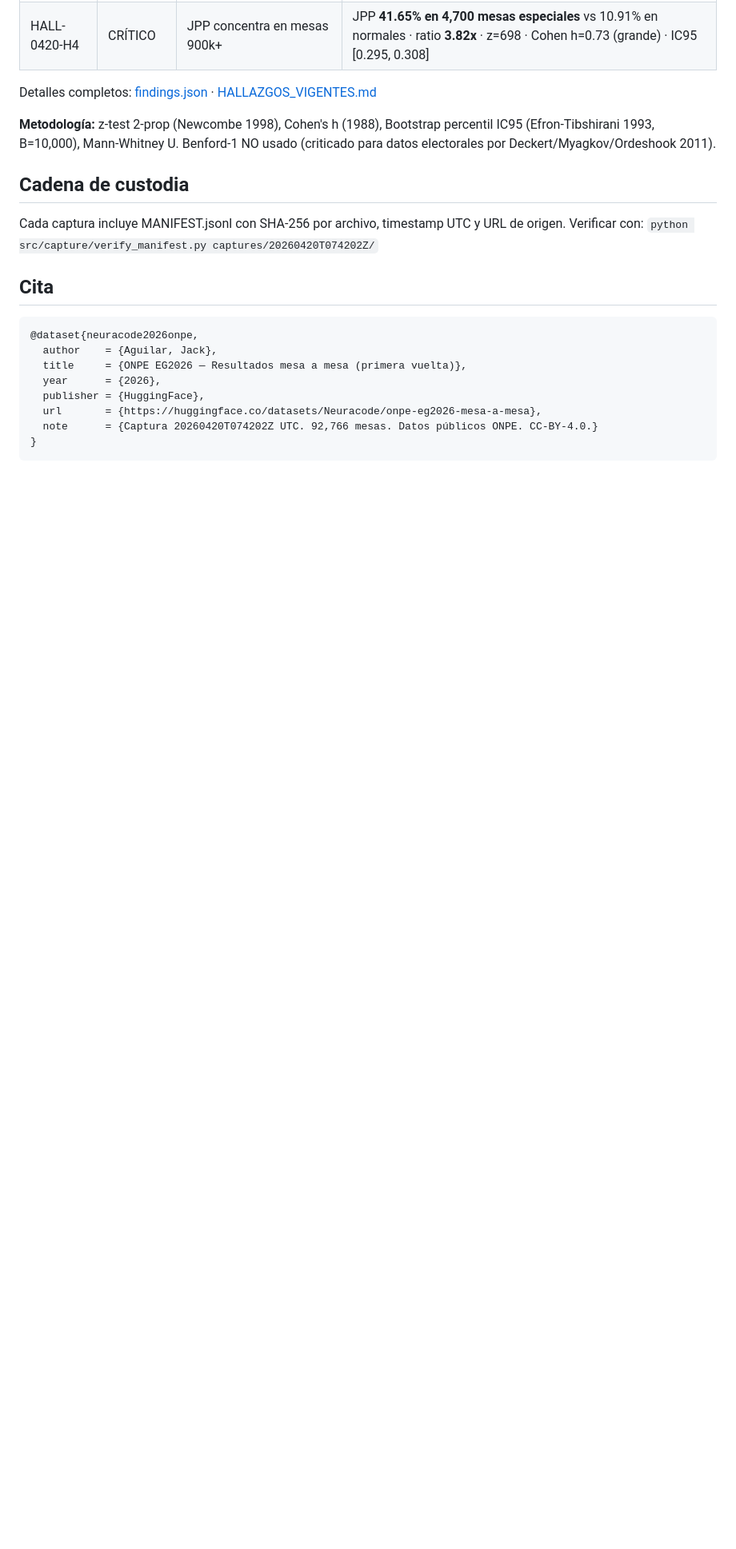
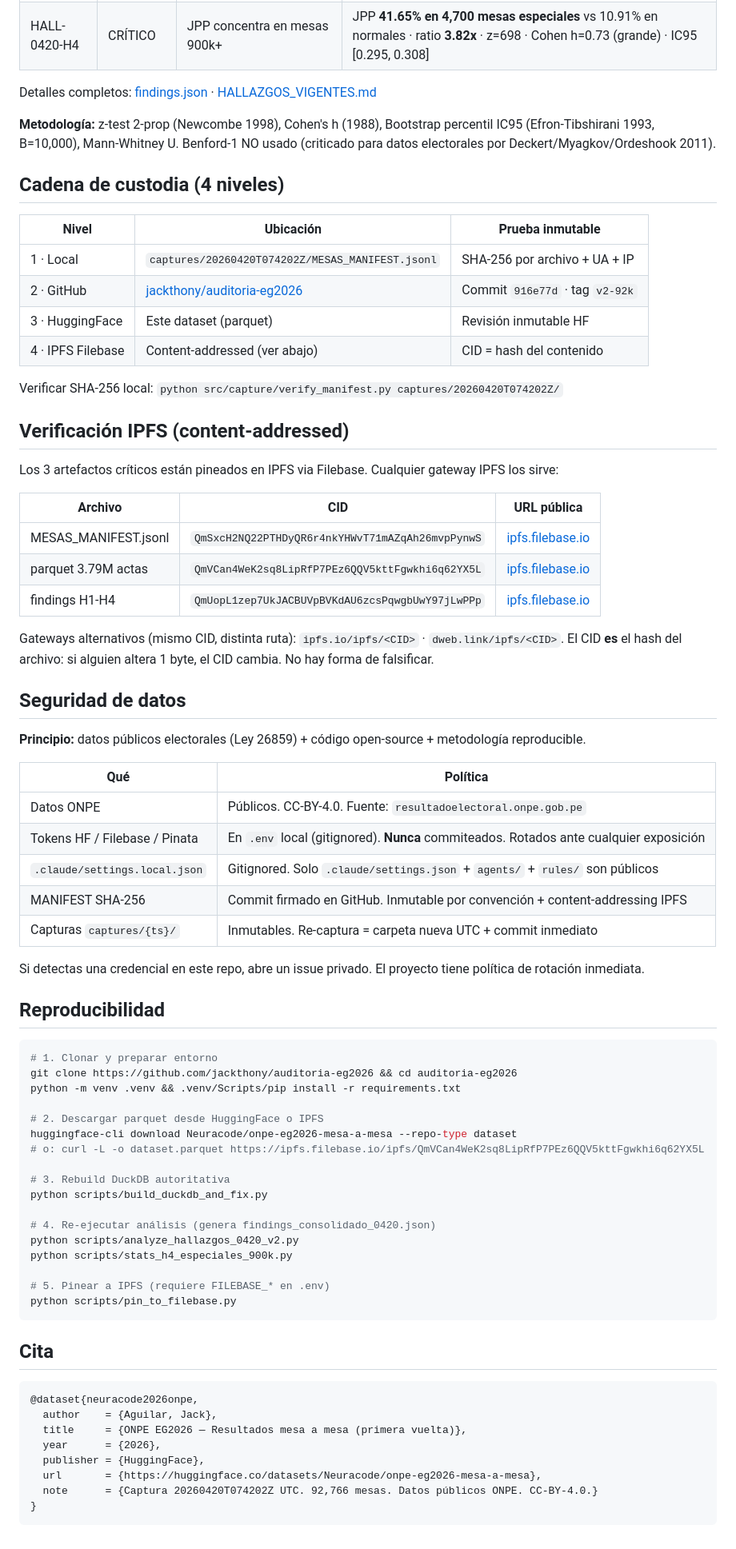
Before and after one commit to jackthony/auditoria-eg2026, a Markdown page: reports/hf_dataset/README.md, the part around the change. Shown at 80% size. Drawn GitHub-style; blank space fills up the shorter version.

Commit message:
docs(hf): cadena custodia 4 niveles + IPFS CIDs + politica seguridad
- Tabla 4 niveles: local SHA-256, GitHub, HF, IPFS Filebase
- 3 CIDs verificables (manifest, parquet, findings)
- Politica tokens: .env gitignored, rotacion inmediata
- Seccion reproducibilidad con pipeline completo

````diff
--- a/reports/hf_dataset/README.md
+++ b/reports/hf_dataset/README.md
@@ -113,10 +113,65 @@ Detalles completos: [findings.json](https://github.com/jackthony/auditoria-eg202
 (Efron-Tibshirani 1993, B=10,000), Mann-Whitney U. Benford-1 NO usado (criticado para datos
 electorales por Deckert/Myagkov/Ordeshook 2011).
 
-## Cadena de custodia
+## Cadena de custodia (4 niveles)
 
-Cada captura incluye MANIFEST.jsonl con SHA-256 por archivo, timestamp UTC y URL de origen.
-Verificar con: `python src/capture/verify_manifest.py captures/20260420T074202Z/`
+| Nivel | Ubicación | Prueba inmutable |
+|-------|-----------|------------------|
+| 1 · Local | `captures/20260420T074202Z/MESAS_MANIFEST.jsonl` | SHA-256 por archivo + UA + IP |
+| 2 · GitHub | [jackthony/auditoria-eg2026](https://github.com/jackthony/auditoria-eg2026) | Commit `916e77d` · tag `v2-92k` |
+| 3 · HuggingFace | Este dataset (parquet) | Revisión inmutable HF |
+| 4 · IPFS Filebase | Content-addressed (ver abajo) | CID = hash del contenido |
+
+Verificar SHA-256 local: `python src/capture/verify_manifest.py captures/20260420T074202Z/`
+
+## Verificación IPFS (content-addressed)
+
+Los 3 artefactos críticos están pineados en IPFS via Filebase. Cualquier gateway IPFS los sirve:
+
+| Archivo | CID | URL pública |
+|---------|-----|-------------|
+| MESAS_MANIFEST.jsonl | `QmSxcH2NQ22PTHDyQR6r4nkYHWvT71mAZqAh26mvpPynwS` | [ipfs.filebase.io](https://ipfs.filebase.io/ipfs/QmSxcH2NQ22PTHDyQR6r4nkYHWvT71mAZqAh26mvpPynwS) |
+| parquet 3.79M actas | `QmVCan4WeK2sq8LipRfP7PEz6QQV5kttFgwkhi6q62YX5L` | [ipfs.filebase.io](https://ipfs.filebase.io/ipfs/QmVCan4WeK2sq8LipRfP7PEz6QQV5kttFgwkhi6q62YX5L) |
+| findings H1-H4 | `QmUopL1zep7UkJACBUVpBVKdAU6zcsPqwgbUwY97jLwPPp` | [ipfs.filebase.io](https://ipfs.filebase.io/ipfs/QmUopL1zep7UkJACBUVpBVKdAU6zcsPqwgbUwY97jLwPPp) |
+
+Gateways alternativos (mismo CID, distinta ruta): `ipfs.io/ipfs/<CID>` · `dweb.link/ipfs/<CID>`.
+El CID **es** el hash del archivo: si alguien altera 1 byte, el CID cambia. No hay forma de falsificar.
+
+## Seguridad de datos
+
+**Principio:** datos públicos electorales (Ley 26859) + código open-source + metodología reproducible.
+
+| Qué | Política |
+|-----|----------|
+| Datos ONPE | Públicos. CC-BY-4.0. Fuente: `resultadoelectoral.onpe.gob.pe` |
+| Tokens HF / Filebase / Pinata | En `.env` local (gitignored). **Nunca** commiteados. Rotados ante cualquier exposición |
+| `.claude/settings.local.json` | Gitignored. Solo `.claude/settings.json` + `agents/` + `rules/` son públicos |
+| MANIFEST SHA-256 | Commit firmado en GitHub. Inmutable por convención + content-addressing IPFS |
+| Capturas `captures/{ts}/` | Inmutables. Re-captura = carpeta nueva UTC + commit inmediato |
+
+Si detectas una credencial en este repo, abre un issue privado. El proyecto tiene política de rotación inmediata.
+
+## Reproducibilidad
+
+```bash
+# 1. Clonar y preparar entorno
+git clone https://github.com/jackthony/auditoria-eg2026 && cd auditoria-eg2026
+python -m venv .venv && .venv/Scripts/pip install -r requirements.txt
+
+# 2. Descargar parquet desde HuggingFace o IPFS
+huggingface-cli download Neuracode/onpe-eg2026-mesa-a-mesa --repo-type dataset
+# o: curl -L -o dataset.parquet https://ipfs.filebase.io/ipfs/QmVCan4WeK2sq8LipRfP7PEz6QQV5kttFgwkhi6q62YX5L
+
+# 3. Rebuild DuckDB autoritativa
+python scripts/build_duckdb_and_fix.py
+
+# 4. Re-ejecutar análisis (genera findings_consolidado_0420.json)
+python scripts/analyze_hallazgos_0420_v2.py
+python scripts/stats_h4_especiales_900k.py
+
+# 5. Pinear a IPFS (requiere FILEBASE_* en .env)
+python scripts/pin_to_filebase.py
+```
 
 ## Cita
 
````
